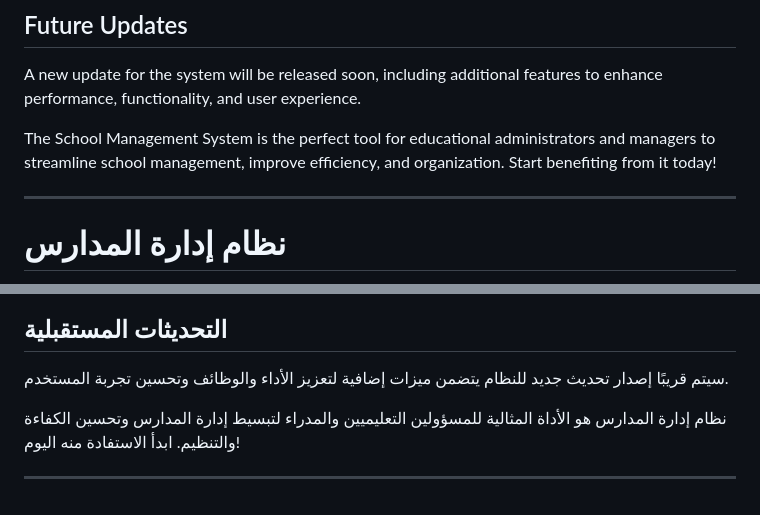
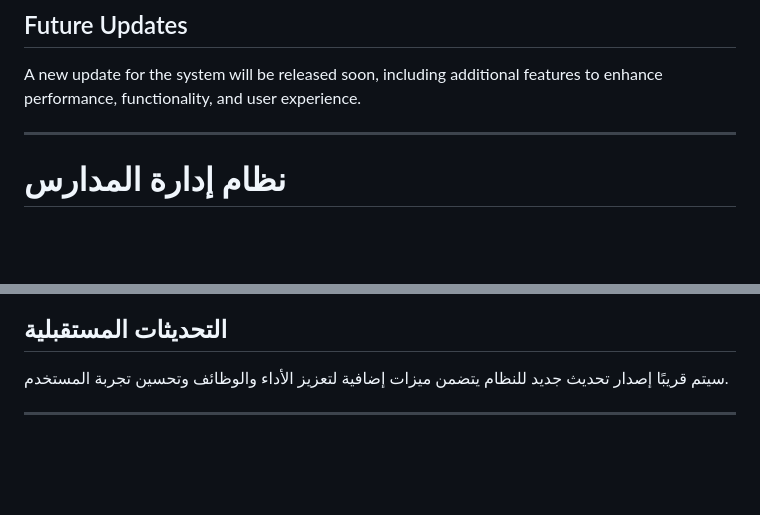
Before and after one commit to AmmarNuh/school-management-project, a Markdown page: README.md, 2 parts joined by grey strips. GitHub-like rendering; blank space fills up the shorter version.

Commit message:
Update 03 README.md

```diff
--- a/README.md
+++ b/README.md
@@ -31,7 +31,6 @@ To ensure high performance and excellent quality, a set of modern technologies w
 
 A new update for the system will be released soon, including additional features to enhance performance, functionality, and user experience.
 
-The School Management System is the perfect tool for educational administrators and managers to streamline school management, improve efficiency, and organization. Start benefiting from it today!
 
 -----
 # نظام إدارة المدارس
@@ -67,6 +66,5 @@ The School Management System is the perfect tool for educational administrators
 
 سيتم قريبًا إصدار تحديث جديد للنظام يتضمن ميزات إضافية لتعزيز الأداء والوظائف وتحسين تجربة المستخدم.
 
-نظام إدارة المدارس هو الأداة المثالية للمسؤولين التعليميين والمدراء لتبسيط إدارة المدارس وتحسين الكفاءة والتنظيم. ابدأ الاستفادة منه اليوم!
 
 ---
```
